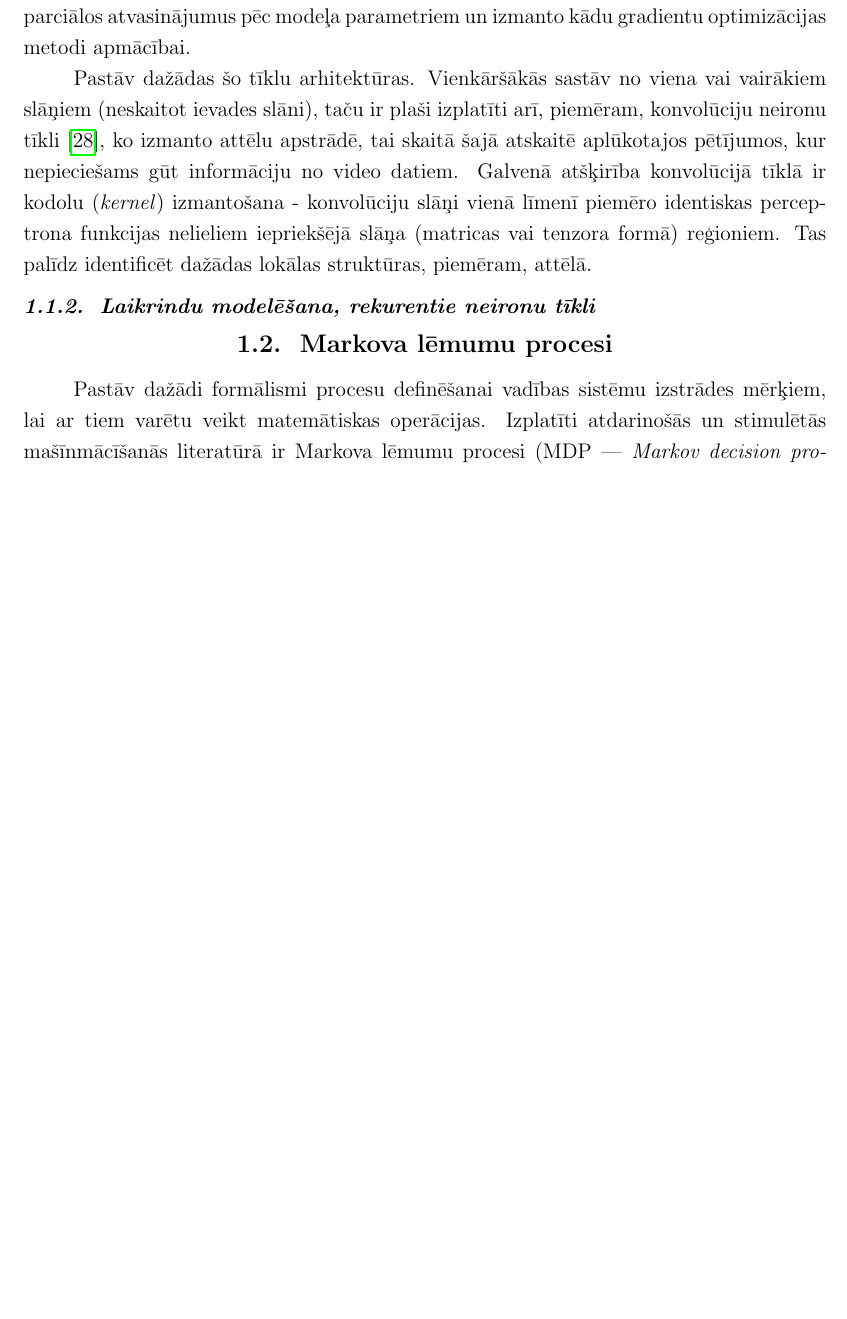
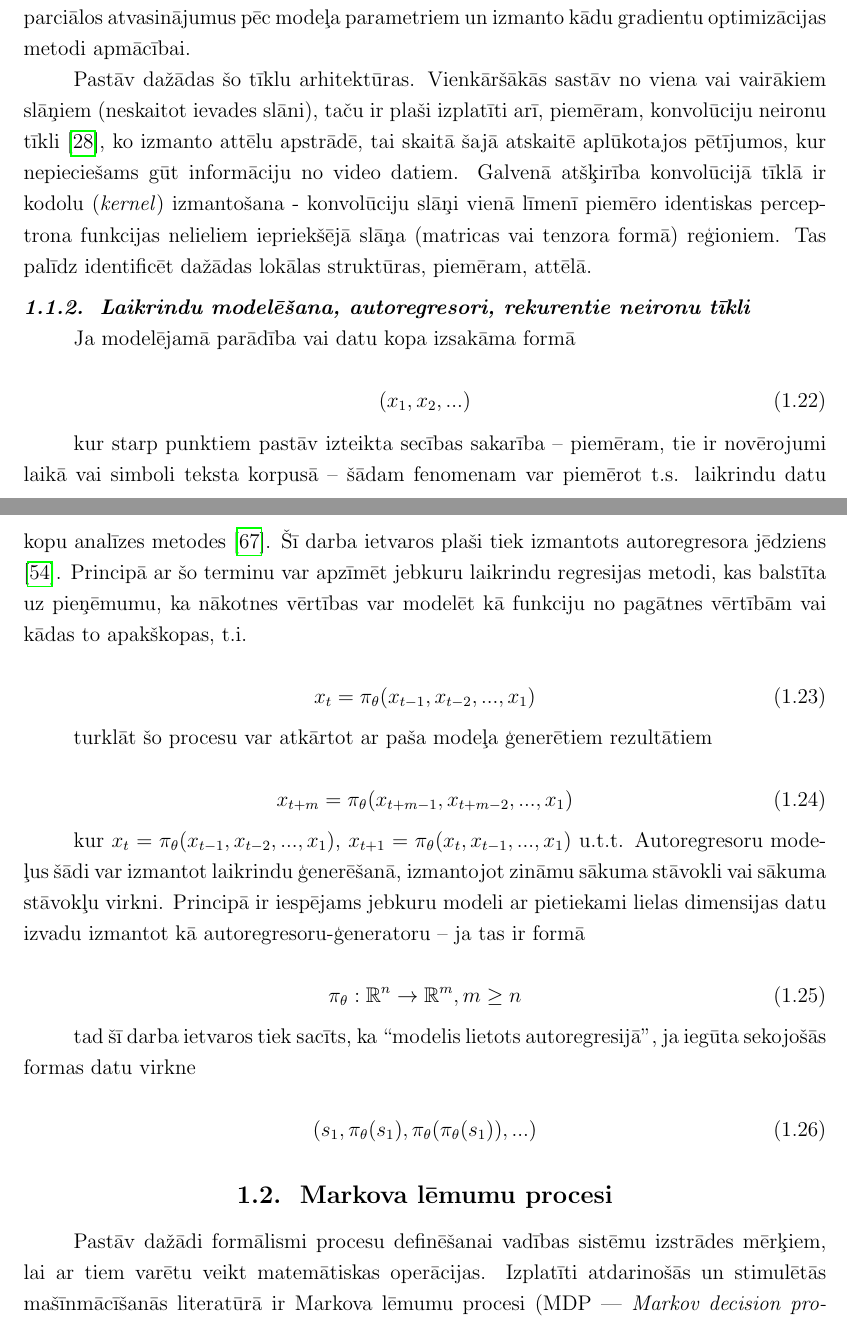
Before and after one commit to peteris-racinskis/masters, a LaTeX document (tex-gd/MAG_GD_Racinskis_pr20015.tex): part of page 10 of 76 before the commit and two parts of pages 10 and 11 of 77 after it, the two joined at a grey line, cut so that both start at the same text, the shorter picture padded with empty space. Compiled offline with pdfLaTeX.

Commit message:
start timeseries writeup

```diff
--- a/tex-gd/MAG_GD_Racinskis_pr20015.tex
+++ b/tex-gd/MAG_GD_Racinskis_pr20015.tex
@@ -297,7 +297,41 @@ Ja slānis tīklā ir pēdējais un tā vērtības ir modeļa izvadē, to sauc p
 
 Pastāv dažādas šo tīklu arhitektūras. Vienkāršākās sastāv no viena vai vairākiem slāņiem (neskaitot ievades slāni), taču ir plaši izplatīti arī, piemēram, konvolūciju neironu tīkli \cite{krizhevsky2012imagenet}, ko izmanto attēlu apstrādē, tai skaitā šajā atskaitē aplūkotajos pētījumos, kur nepieciešams gūt informāciju no video datiem. Galvenā atšķirība konvolūcijā tīklā ir kodolu (\textit{kernel}) izmantošana - konvolūciju slāņi vienā līmenī piemēro identiskas perceptrona funkcijas nelieliem iepriekšējā slāņa (matricas vai tenzora formā) reģioniem. Tas palīdz identificēt dažādas lokālas struktūras, piemēram, attēlā.
 
-\subsubsection{Laikrindu modelēšana, rekurentie neironu tīkli}
+\subsubsection{Laikrindu modelēšana, autoregresori, rekurentie neironu tīkli}
+
+Ja modelējamā parādība vai datu kopa izsakāma formā
+
+\begin{equation}
+    (x_1, x_2, ...)
+\end{equation}
+
+kur starp punktiem pastāv izteikta secības sakarība -- piemēram, tie ir novērojumi laikā vai simboli teksta korpusā -- šādam fenomenam var piemērot t.s. laikrindu datu kopu analīzes metodes \cite{time_series}. Šī darba ietvaros plaši tiek izmantots autoregresora jēdziens \cite{autoregressor}. Principā ar šo terminu var apzīmēt jebkuru laikrindu regresijas metodi, kas balstīta uz pieņēmumu, ka nākotnes vērtības var modelēt kā funkciju no pagātnes vērtībām vai kādas to apakškopas, t.i.
+
+\begin{equation}
+    x_t = \pi_{\theta}(x_{t-1}, x_{t-2}, ..., x_1)
+\end{equation}
+
+turklāt šo procesu var atkārtot ar paša modeļa ģenerētiem rezultātiem
+
+\begin{equation}
+    x_{t+m} = \pi_{\theta}(x_{t+m-1}, x_{t+m-2}, ..., x_1)
+\end{equation}
+
+kur $x_{t} =  \pi_{\theta}(x_{t-1}, x_{t-2}, ..., x_1)$, $x_{t+1} =  \pi_{\theta}(x_{t}, x_{t-1}, ..., x_1)$ u.t.t. Autoregresoru mode-ļus šādi var izmantot laikrindu ģenerēšanā, izmantojot zināmu sākuma stāvokli vai sākuma stāvokļu virkni. Principā ir iespējams jebkuru modeli ar pietiekami lielas dimensijas datu izvadu izmantot kā autoregresoru-ģeneratoru -- ja tas ir formā
+
+\begin{equation}
+    \pi_{\theta}: \mathbb{R}^n \rightarrow \mathbb{R}^m, m \geq n
+\end{equation}
+
+tad šī darba ietvaros tiek sacīts, ka ``modelis lietots autoregresijā'', ja iegūta sekojošās formas datu virkne
+
+\begin{equation}
+    (s_1, \pi_{\theta}(s_1), \pi_{\theta}(\pi_{\theta}(s_1)), ... )
+\end{equation}
+
+
+
+
 
 \subsection{Markova lēmumu procesi}
 
```
Also changed, not shown: tex-gd/refs.bib (+16 -0 lines), tex-gd/MAG_GD_Racinskis_pr20015.bbl, 3 other files.
